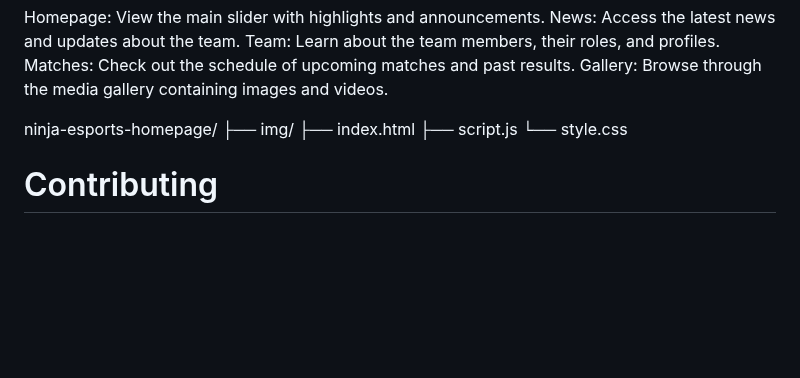
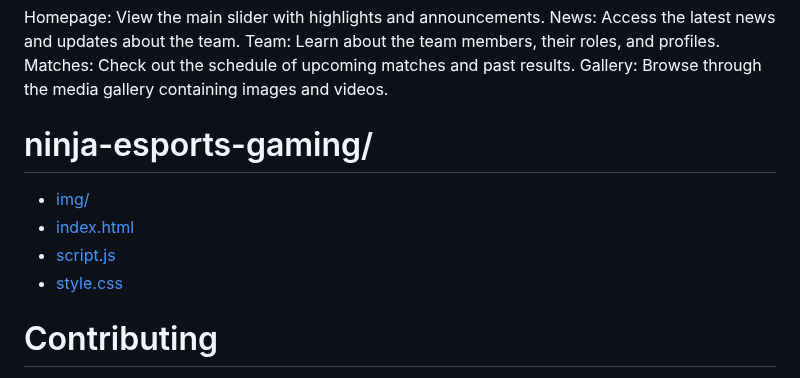
Before and after one commit to MyProVerse/ninja-esports-gaming, a Markdown page: README.md, the part around the change. Drawn GitHub-style; blank space fills up the shorter version.

```diff
--- a/README.md
+++ b/README.md
@@ -55,11 +55,13 @@ Team: Learn about the team members, their roles, and profiles.
 Matches: Check out the schedule of upcoming matches and past results.
 Gallery: Browse through the media gallery containing images and videos.
 
-ninja-esports-homepage/
-├── img/
-├── index.html
-├── script.js
-└── style.css
+# ninja-esports-gaming/
+
+- [img/](img/)
+- [index.html](index.html)
+- [script.js](script.js)
+- [style.css](style.css)
+
 
 # Contributing
 
```
